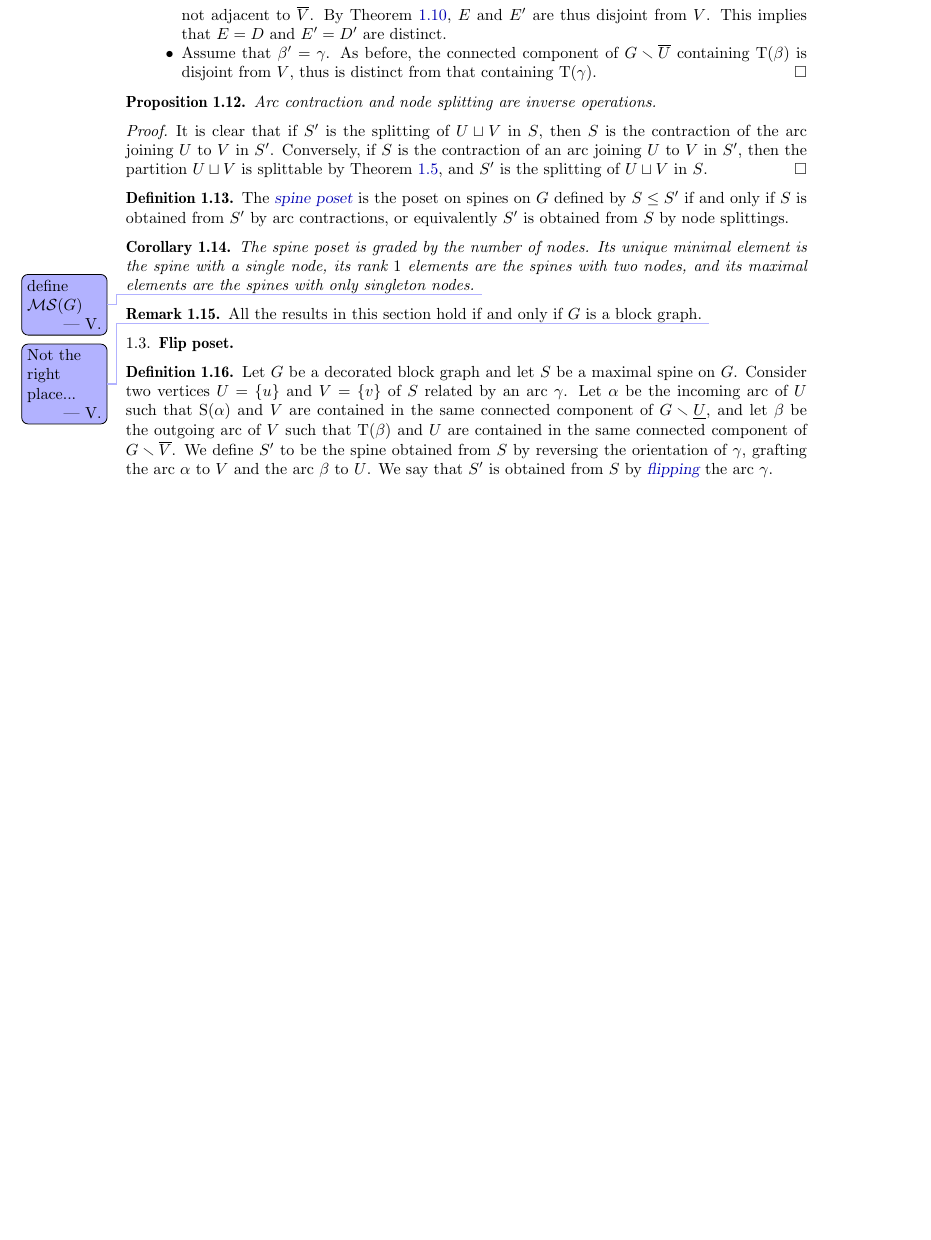
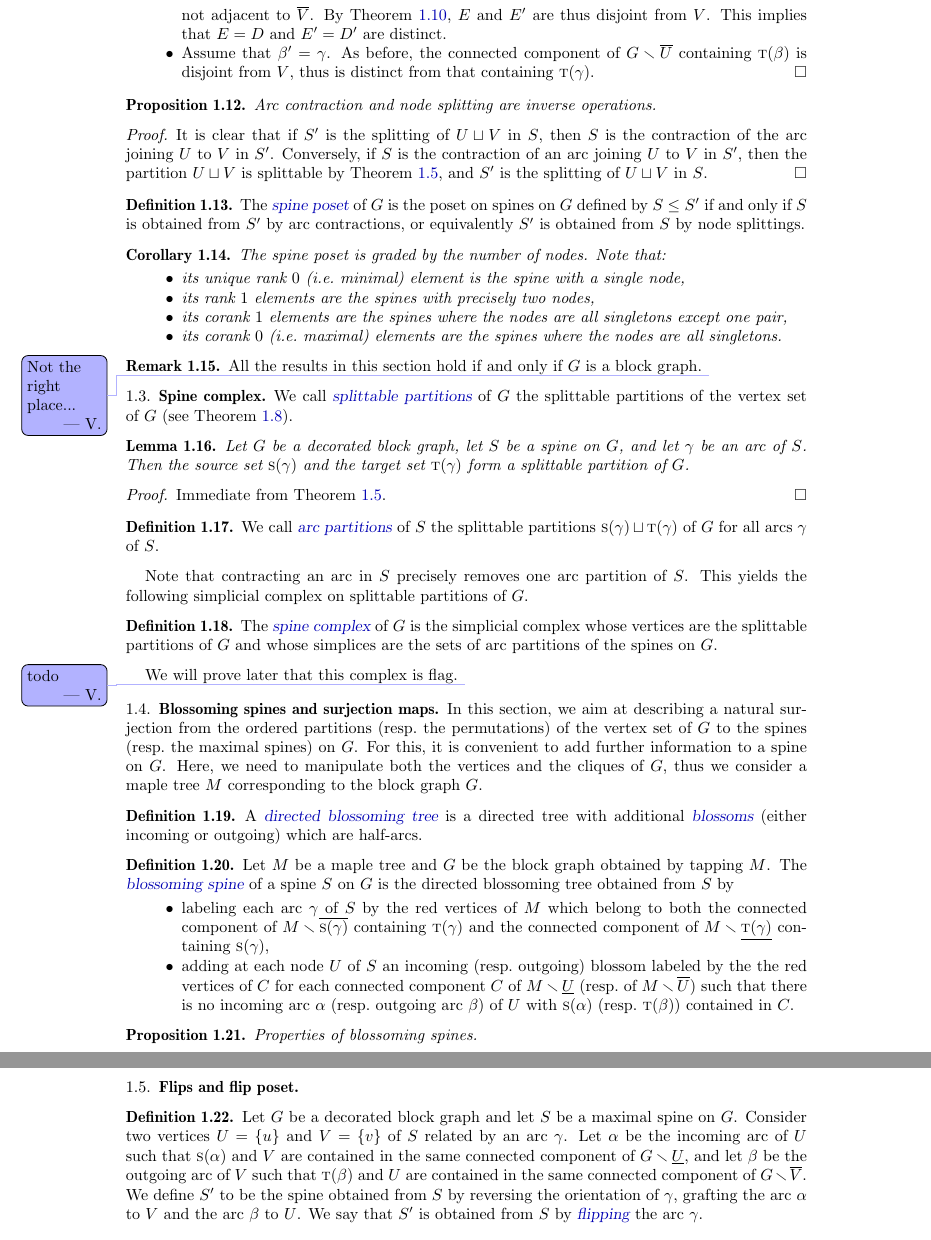
Before and after one commit to GuillaumeLaplante-Anfossi/blockgraph, a LaTeX paper (draft/blockgraph.tex): part of page 4 of 5 before the commit and two parts of pages 4 and 5 of 6 after it, the two joined at a grey line, cut so that both start at the same text, the shorter picture padded with empty space. Compiled offline with pdfLaTeX.

Commit message:
section 1.3

```diff
--- a/draft/blockgraph.tex
+++ b/draft/blockgraph.tex
@@ -156,8 +156,8 @@ amsmath, amsfonts, amssymb, amsthm, mathrsfs, wasysym, graphics, graphicx, xcolo
 \newcommandx{\updown}[1][1=v]{\overline{\underline{#1}}}
 
 %Source and target
-\newcommandx{\so}[1][1=i]{\mathrm{S}(#1)}
-\newcommandx{\ta}[1][1=o]{\mathrm{T}(#1)}
+\newcommandx{\so}[1][1=i]{\textsc{s}(#1)}
+\newcommandx{\ta}[1][1=o]{\textsc{t}(#1)}
 
 %Set of spines
 \newcommandx{\spine}[1][1=S]{#1}
@@ -495,13 +495,18 @@ To define the reverse operation of node splitting, we first need the following n
 \end{proof}
 
 \begin{definition}
-  The \defn{spine poset} is the poset on spines on~$G$ defined by~$\spine \le \spine'$ if and only if~$\spine$ is obtained from~$\spine'$ by arc contractions, or equivalently~$\spine'$ is obtained from~$\spine$ by node splittings.
+  The \defn{spine poset} of~$G$ is the poset on spines on~$G$ defined by~$\spine \le \spine'$ if and only if~$\spine$ is obtained from~$\spine'$ by arc contractions, or equivalently~$\spine'$ is obtained from~$\spine$ by node~splittings.
 \end{definition}
 
 \begin{corollary}
  The spine poset is graded by the number of nodes.
- Its unique minimal element is the spine with a single node, its rank~$1$ elements are the spines with two nodes, and its maximal elements are the spines with only singleton nodes.
- \vincent{define $\maxspines$}
+ Note that:
+ \begin{itemize}
+   \item its unique rank $0$ (\ie minimal) element is the spine with a single node,
+   \item its rank~$1$ elements are the spines with precisely two nodes,
+   \item its corank~$1$ elements are the spines where the nodes are all singletons except one pair,
+   \item its corank~$0$ (\ie maximal) elements are the spines where the nodes are all singletons.
+ \end{itemize}
 \end{corollary}
 
 \begin{remark}
@@ -511,7 +516,68 @@ To define the reverse operation of node splitting, we first need the following n
 
 %%%%%%%%%%%%%%%%%%%%%%%%%%%%%%%%%%%%%%%
 
-\subsection{Flip poset}
+\subsection{Spine complex}
+
+We call \defn{splittable partitions} of~$G$ the splittable partitions of the vertex set of~$G$ (see \cref{def:splittable}).
+
+\begin{lemma}
+  \label{lem:spineComplex}
+  Let $G$ be a decorated block graph, let $\spine$ be a spine on $G$, and let~$\gamma$ be an arc of~$\spine$.
+  Then the source set~$\so[\gamma]$ and the target set~$\ta[\gamma]$ form a splittable partition of~$G$.
+\end{lemma}
+
+\begin{proof}
+  Immediate from \cref{def:spine}.
+\end{proof}
+
+\begin{definition}
+  We call \defn{arc partitions} of~$\spine$ the splittable partitions~$\so[\gamma] \sqcup \ta[\gamma]$ of~$G$ for all arcs~$\gamma$ of~$\spine$.
+\end{definition}
+
+Note that contracting an arc in~$\spine$ precisely removes one arc partition of~$\spine$.
+This yields the following simplicial complex on splittable partitions of~$G$.
+
+\begin{definition}
+  \label{def:spineComplex}
+  The \defn{spine complex} of~$G$ is the simplicial complex whose vertices are the splittable partitions of~$G$ and whose simplices are the sets of arc partitions of the spines on~$G$.
+\end{definition}
+
+We will prove later that this complex is flag.
+\vincent{todo}
+
+%%%%%%%%%%%%%%%%%%%%%%%%%%%%%%%%%%%%%%%
+
+\subsection{Blossoming spines and surjection maps}
+
+In this section, we aim at describing a natural surjection from the ordered partitions (resp.~the permutations) of the vertex set of~$G$ to the spines (resp.~the maximal spines) on~$G$.
+For this, it is convenient to add further information to a spine on~$G$.
+Here, we need to manipulate both the vertices and the cliques of~$G$, thus we consider a maple tree~$M$ corresponding to the block graph~$G$.
+
+\begin{definition}
+  \label{def:blossomingTree}
+  A \defn{directed blossoming tree} is a directed tree with additional \defn{blossoms} (either incoming or outgoing) which are half-arcs.
+\end{definition}
+
+\begin{definition}
+  \label{def:blossomingSpine}
+  Let~$M$ be a maple tree and~$G$ be the block graph obtained by tapping~$M$.
+  The \defn{blossoming spine} of a spine~$\spine$ on~$G$ is the directed blossoming tree obtained from~$\spine$ by
+  \begin{itemize}
+    \item labeling each arc~$\gamma$ of~$\spine$ by the red vertices of~$M$ which belong to both the connected component of~$\smash{M \ssm \up[{\so[\gamma]}]}$ containing~$\ta[\gamma]$ and the connected component of~$\smash{M \ssm \down[{\ta[\gamma]}]}$ containing~$\so[\gamma]$,
+    \item adding at each node~$U$ of~$\spine$ an incoming (resp.~outgoing) blossom labeled by the the red vertices of~$C$ for each connected component~$C$ of~$M \ssm \down[U]$ (resp.~of~$M \ssm \up[U]$) such that there is no incoming arc~$\alpha$ (resp.~outgoing arc~$\beta$) of~$U$ with~$\so[\alpha]$ (resp.~$\ta[\beta]$) contained in~$C$.
+  \end{itemize}
+\end{definition}
+
+\begin{proposition}
+  \label{prop:blossomingSpine}
+  Properties of blossoming spines.
+\end{proposition}
+
+
+
+%%%%%%%%%%%%%%%%%%%%%%%%%%%%%%%%%%%%%%%
+
+\subsection{Flips and flip poset}
 
 \begin{definition}
 Let $G$ be a decorated block graph and let $\spine$ be a maximal spine on~$G$.
```
Also changed, not shown: draft/blockgraph.tex (4 more changed lines).
